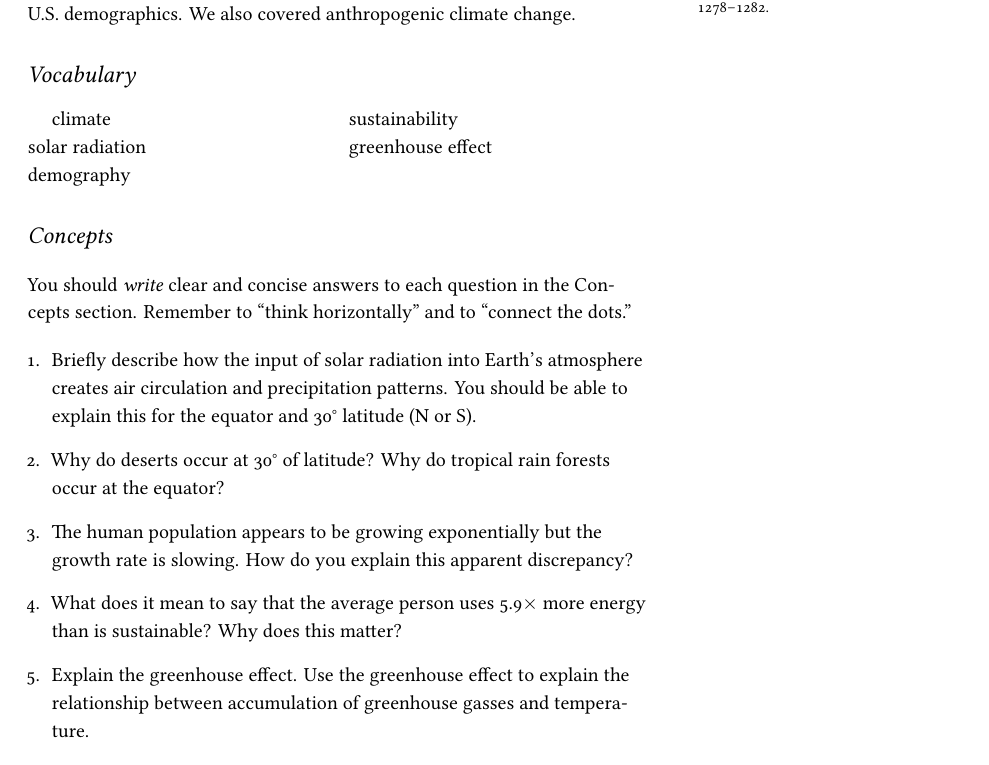
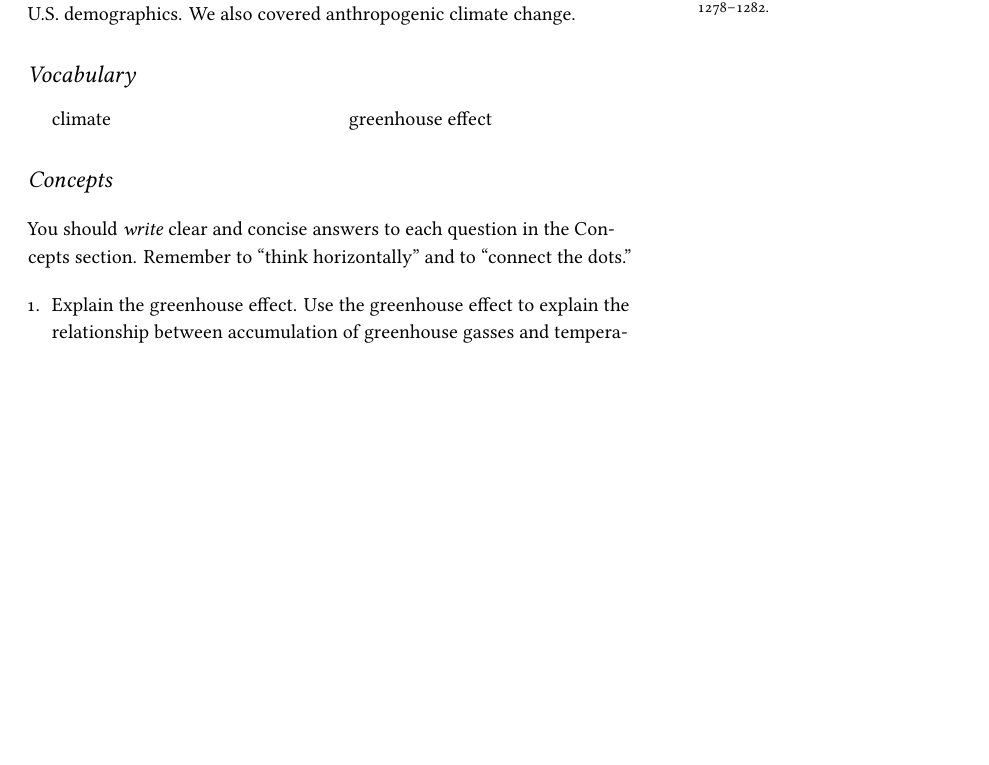
Before and after one commit to mtaylor-semo/163, a LaTeX document (study_guides/163_study_guide20.tex): part of the page, cut so that both start at the same text, the shorter picture padded with empty space. Compiled offline with XeLaTeX.

Commit message:
Remove some topics

```diff
--- a/study_guides/163_study_guide20.tex
+++ b/study_guides/163_study_guide20.tex
@@ -62,9 +62,9 @@ We\marginnote{\textbf{Read:} 1207--1211, 1166--1167, 1168--1172, 1278--1282.} fi
 \vspace{-1\baselineskip}
 \begin{multicols}{2}
 climate \\
-solar radiation \\
-demography \\
-sustainability \\
+%solar radiation \\
+%demography \\
+%sustainability \\
 greenhouse effect
 \end{multicols}
 
@@ -74,13 +74,13 @@ You should \emph{write} clear and concise answers to each question in the Concep
 
 \begin{enumerate}
 
-	\item Briefly describe how the input of solar radiation into Earth's atmosphere creates air circulation and precipitation patterns. You should be able to explain this for the equator and 30° latitude (N or S).
+%	\item Briefly describe how the input of solar radiation into Earth's atmosphere creates air circulation and precipitation patterns. You should be able to explain this for the equator and 30° latitude (N or S).
 
-	\item Why do deserts occur at 30° of latitude? Why do tropical rain forests occur at the equator?
+%	\item Why do deserts occur at 30° of latitude? Why do tropical rain forests occur at the equator?
 
-	\item The human population appears to be growing exponentially but the growth rate is slowing. How do you explain this apparent discrepancy?
+%	\item The human population appears to be growing exponentially but the growth rate is slowing. How do you explain this apparent discrepancy?
 
-	\item What does it mean to say that the average person uses 5.9$\times$ more energy than is sustainable? Why does this matter?
+%	\item What does it mean to say that the average person uses 5.9$\times$ more energy than is sustainable? Why does this matter?
 
 	\item Explain the greenhouse effect. Use the greenhouse effect to explain the relationship between accumulation of greenhouse gasses and temperature.
 
```
